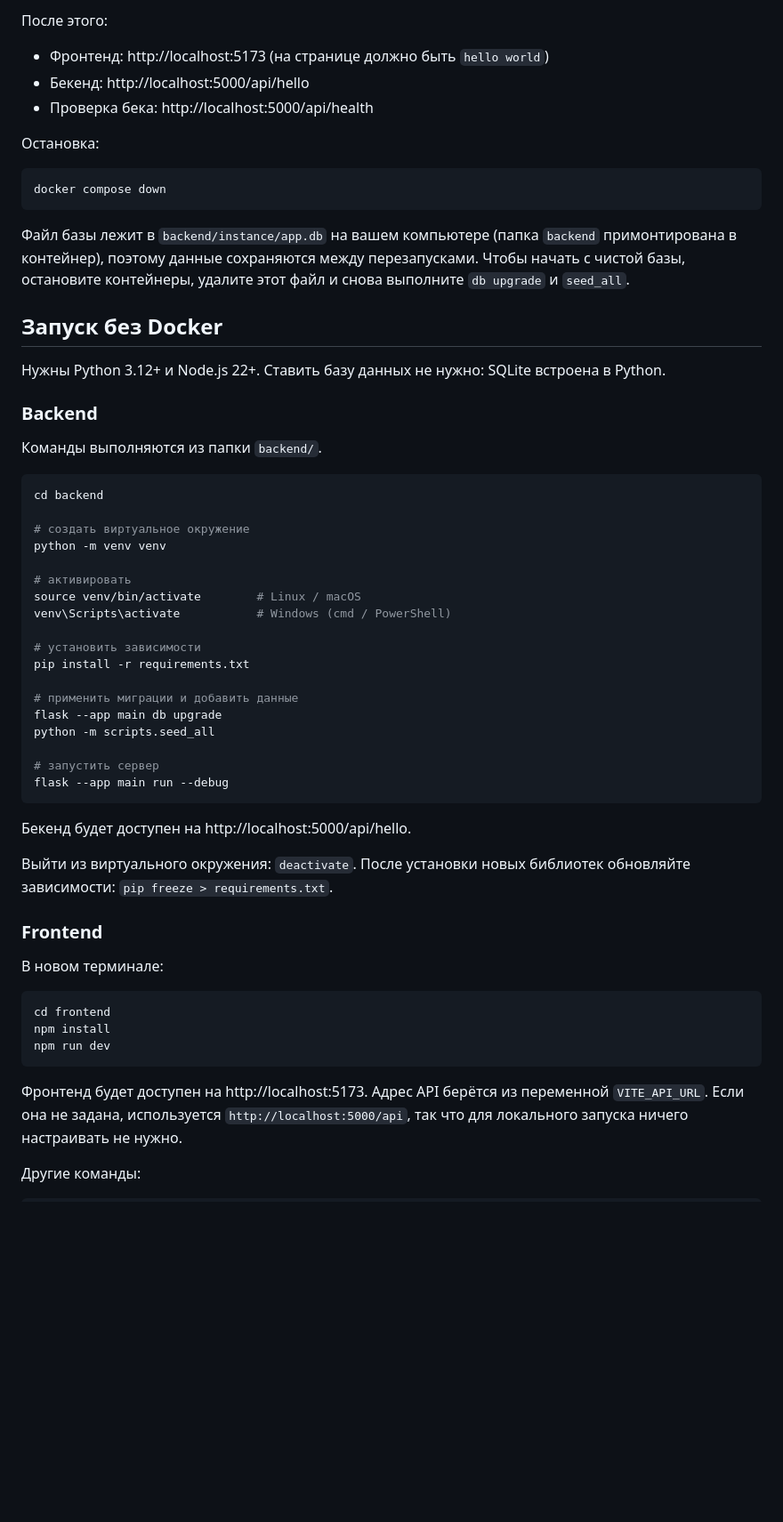
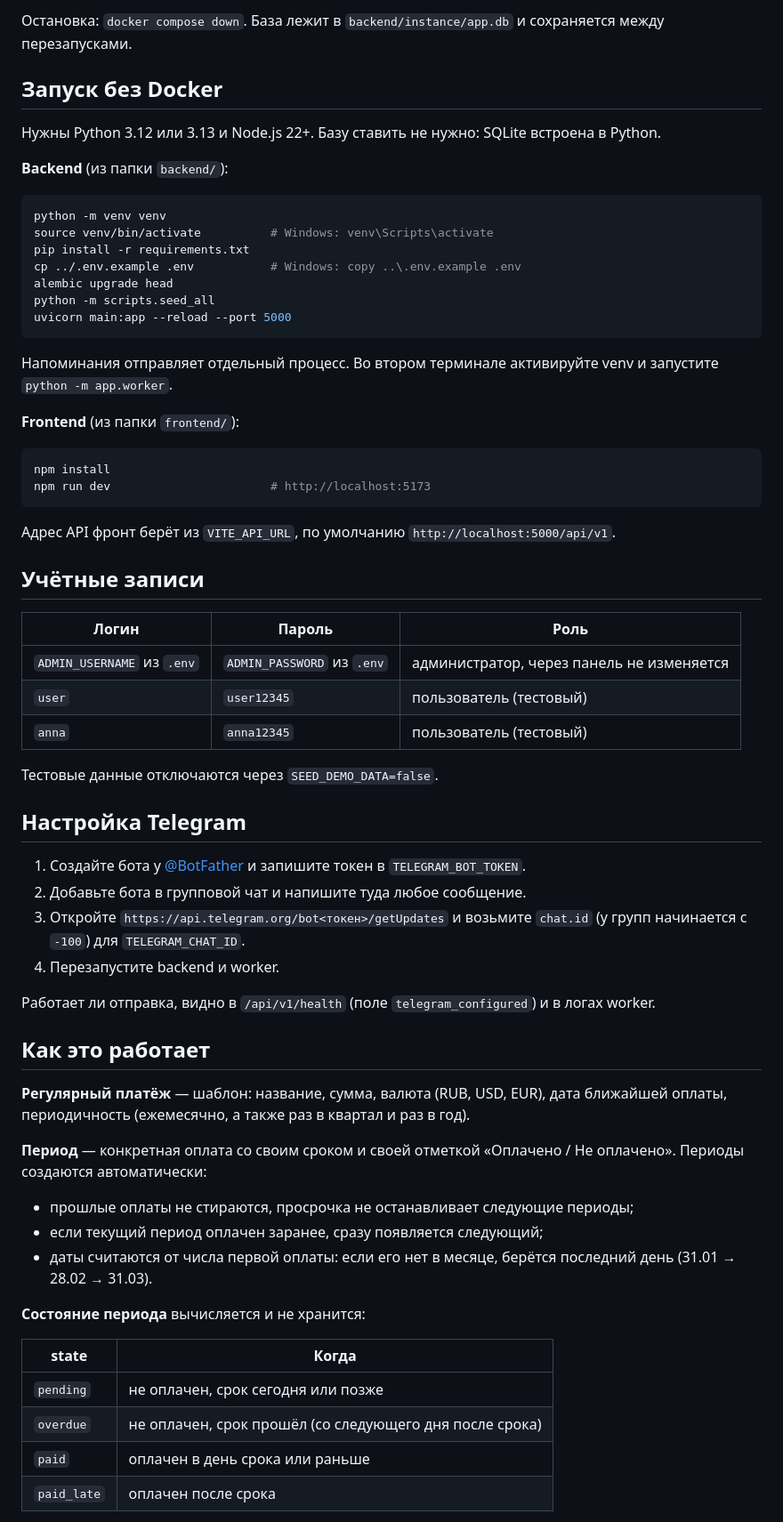
Before and after one commit to turbo821/hackathon-2026, a Markdown page: README.md, the part around one of its changes. Shown at 89% size. Rendered like a GitHub page; blank space fills up the shorter version.

````diff
--- a/README.md
+++ b/README.md
@@ -84,61 +65,68 @@ docker compose exec backend python -m scripts.seed_all
 
-После этого:
-
-- Фронтенд: http://localhost:5173 (на странице должно быть `hello world`)
-- Бекенд: http://localhost:5000/api/hello
-- Проверка бека: http://localhost:5000/api/health
-
-Остановка:
-
-```bash
-docker compose down
-```
-
-Файл базы лежит в `backend/instance/app.db` на вашем компьютере (папка `backend` примонтирована в контейнер), поэтому данные сохраняются между перезапусками. Чтобы начать с чистой базы, остановите контейнеры, удалите этот файл и снова выполните `db upgrade` и `seed_all`.
+Остановка: `docker compose down`. База лежит в `backend/instance/app.db` и сохраняется между перезапусками.
 
 ## Запуск без Docker
 
-Нужны Python 3.12+ и Node.js 22+. Ставить базу данных не нужно: SQLite встроена в Python.
+Нужны Python 3.12 или 3.13 и Node.js 22+. Базу ставить не нужно: SQLite встроена в Python.
 
-### Backend
-
-Команды выполняются из папки `backend/`.
+**Backend** (из папки `backend/`):
 
 ```bash
-cd backend
-
-# создать виртуальное окружение
 python -m venv venv
-
-# активировать
-source venv/bin/activate        # Linux / macOS
-venv\Scripts\activate           # Windows (cmd / PowerShell)
-
-# установить зависимости
+source venv/bin/activate          # Windows: venv\Scripts\activate
 pip install -r requirements.txt
-
-# применить миграции и добавить данные
-flask --app main db upgrade
+cp ../.env.example .env           # Windows: copy ..\.env.example .env
+alembic upgrade head
 python -m scripts.seed_all
-
-# запустить сервер
-flask --app main run --debug
+uvicorn main:app --reload --port 5000
 ```
 
-Бекенд будет доступен на http://localhost:5000/api/hello.
+Напоминания отправляет отдельный процесс. Во втором терминале активируйте venv и запустите `python -m app.worker`.
 
-Выйти из виртуального окружения: `deactivate`. После установки новых библиотек обновляйте зависимости: `pip freeze > requirements.txt`.
-
-### Frontend
-
-В новом терминале:
+**Frontend** (из папки `frontend/`):
 
 ```bash
-cd frontend
 npm install
-npm run dev
+npm run dev                       # http://localhost:5173
 ```
 
-Фронтенд будет доступен на http://localhost:5173. Адрес API берётся из переменной `VITE_API_URL`. Если она не задана, используется `http://localhost:5000/api`, так что для локального запуска ничего настраивать не нужно.
+Адрес API фронт берёт из `VITE_API_URL`, по умолчанию `http://localhost:5000/api/v1`.
 
-Другие команды:
+## Учётные записи
+
+| Логин | Пароль | Роль |
+|-------|--------|------|
+| `ADMIN_USERNAME` из `.env` | `ADMIN_PASSWORD` из `.env` | администратор, через панель не изменяется |
+| `user` | `user12345` | пользователь (тестовый) |
+| `anna` | `anna12345` | пользователь (тестовый) |
+
+Тестовые данные отключаются через `SEED_DEMO_DATA=false`.
+
+## Настройка Telegram
+
+1. Создайте бота у [@BotFather](https://t.me/BotFather) и запишите токен в `TELEGRAM_BOT_TOKEN`.
+2. Добавьте бота в групповой чат и напишите туда любое сообщение.
+3. Откройте `https://api.telegram.org/bot<токен>/getUpdates` и возьмите `chat.id` (у групп начинается с `-100`) для `TELEGRAM_CHAT_ID`.
+4. Перезапустите backend и worker.
+
+Работает ли отправка, видно в `/api/v1/health` (поле `telegram_configured`) и в логах worker.
+
+## Как это работает
+
+**Регулярный платёж** — шаблон: название, сумма, валюта (RUB, USD, EUR), дата ближайшей оплаты, периодичность (ежемесячно, а также раз в квартал и раз в год).
+
+**Период** — конкретная оплата со своим сроком и своей отметкой «Оплачено / Не оплачено». Периоды создаются автоматически:
+
+- прошлые оплаты не стираются, просрочка не останавливает следующие периоды;
+- если текущий период оплачен заранее, сразу появляется следующий;
+- даты считаются от числа первой оплаты: если его нет в месяце, берётся последний день (31.01 → 28.02 → 31.03).
+
+**Состояние периода** вычисляется и не хранится:
+
+| state | Когда |
+|-------|-------|
+| `pending` | не оплачен, срок сегодня или позже |
+| `overdue` | не оплачен, срок прошёл (со следующего дня после срока) |
+| `paid` | оплачен в день срока или раньше |
+| `paid_late` | оплачен после срока |
+
````
Also changed, not shown: other parts of README.md (+107 -500 lines).
